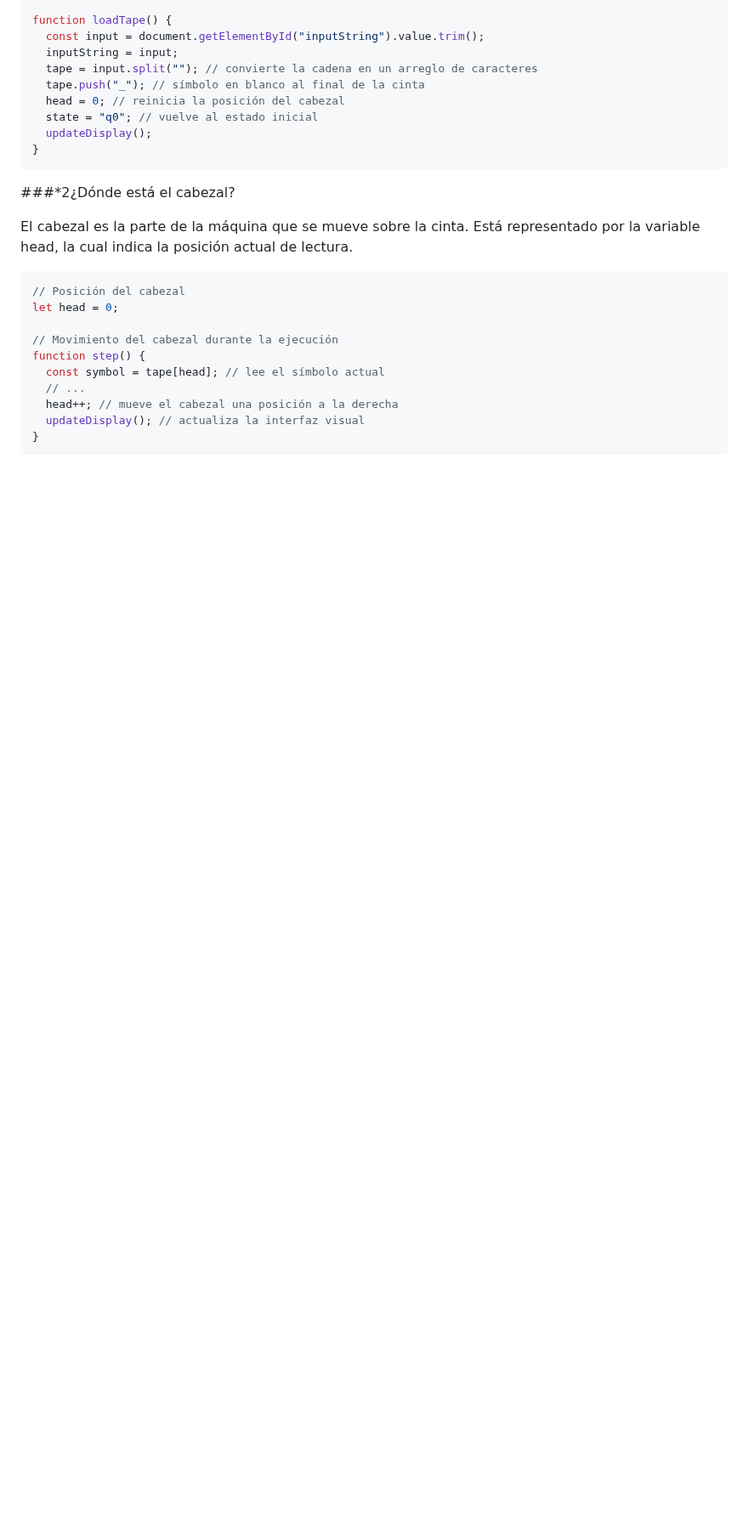
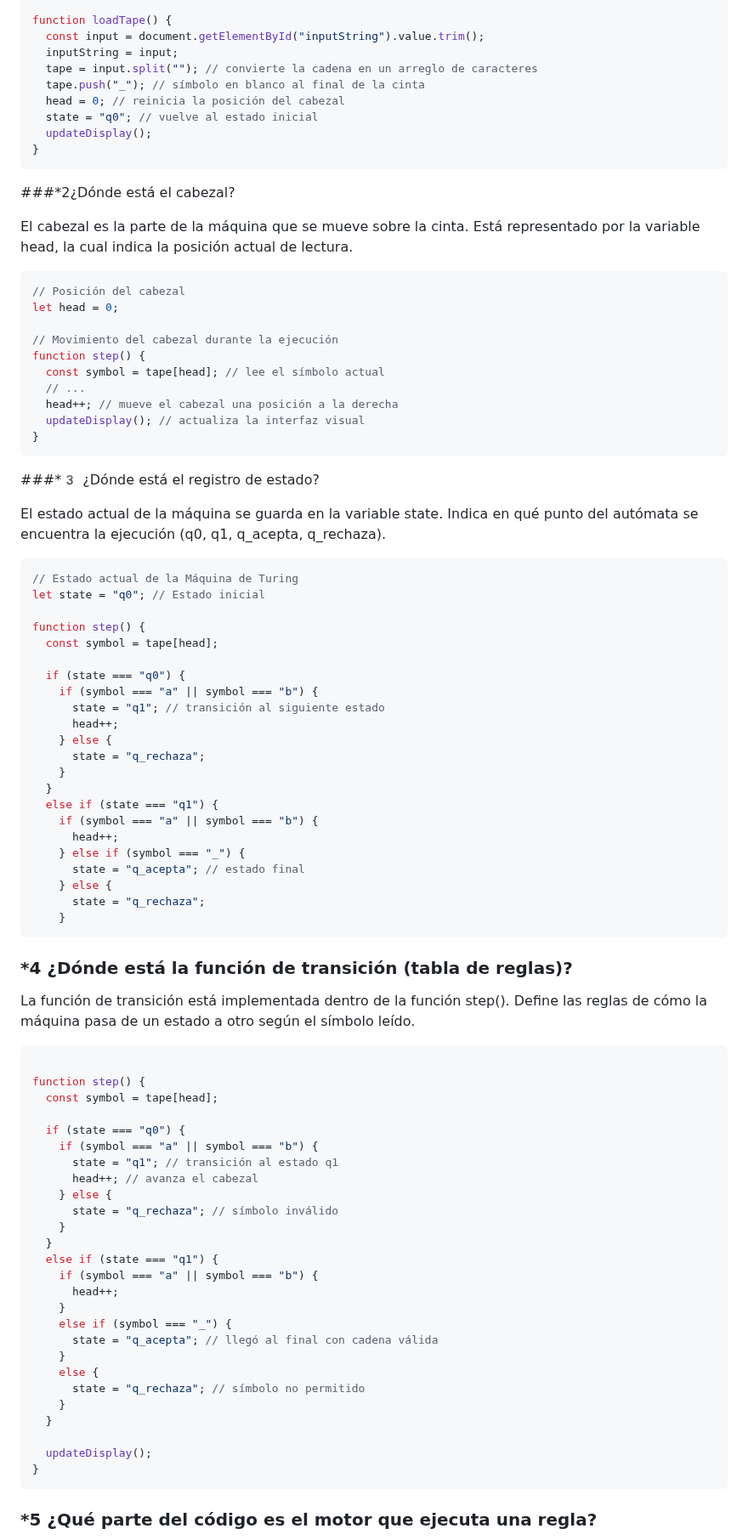
Before and after one commit to juan-yepez/simulador-MT-simple, a Markdown page: README.md, the part around one of its changes. Shown at 85% size. Rendered like a GitHub page; blank space fills up the shorter version.

````diff
--- a/README.md
+++ b/README.md
@@ -109,3 +109,68 @@ function step() {
   updateDisplay(); // actualiza la interfaz visual
 }
 ```
+###*3️ ¿Dónde está el registro de estado?
+
+El estado actual de la máquina se guarda en la variable state.
+Indica en qué punto del autómata se encuentra la ejecución (q0, q1, q_acepta, q_rechaza).
+
+```javascript
+// Estado actual de la Máquina de Turing
+let state = "q0"; // Estado inicial
+
+function step() {
+  const symbol = tape[head];
+
+  if (state === "q0") {
+    if (symbol === "a" || symbol === "b") {
+      state = "q1"; // transición al siguiente estado
+      head++;
+    } else {
+      state = "q_rechaza";
+    }
+  }
+  else if (state === "q1") {
+    if (symbol === "a" || symbol === "b") {
+      head++;
+    } else if (symbol === "_") {
+      state = "q_acepta"; // estado final
+    } else {
+      state = "q_rechaza";
+    }
+```
+
+### *4 ¿Dónde está la función de transición (tabla de reglas)?
+
+La función de transición está implementada dentro de la función step().
+Define las reglas de cómo la máquina pasa de un estado a otro según el símbolo leído.
+
+```javascript
+
+function step() {
+  const symbol = tape[head];
+
+  if (state === "q0") {
+    if (symbol === "a" || symbol === "b") {
+      state = "q1"; // transición al estado q1
+      head++; // avanza el cabezal
+    } else {
+      state = "q_rechaza"; // símbolo inválido
+    }
+  }
+  else if (state === "q1") {
+    if (symbol === "a" || symbol === "b") {
+      head++;
+    }
+    else if (symbol === "_") {
+      state = "q_acepta"; // llegó al final con cadena válida
+    }
+    else {
+      state = "q_rechaza"; // símbolo no permitido
+    }
+  }
+
+  updateDisplay();
+}
+```
+### *5 ¿Qué parte del código es el motor que ejecuta una regla?
+
````
Also changed, not shown: other parts of README.md (+44 -0 lines).
